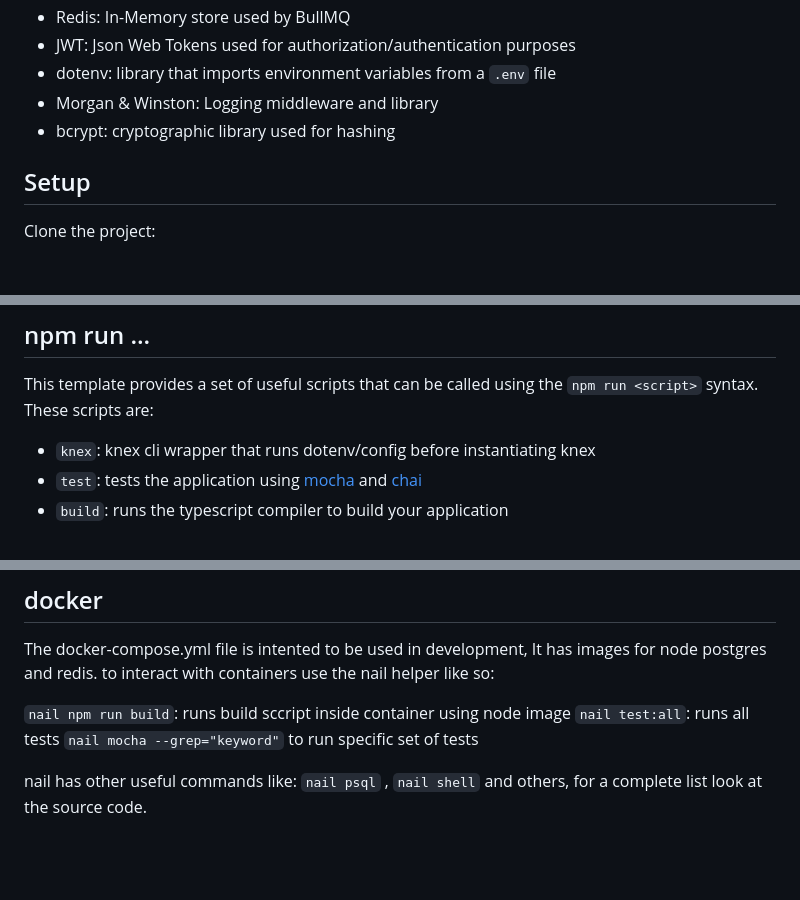
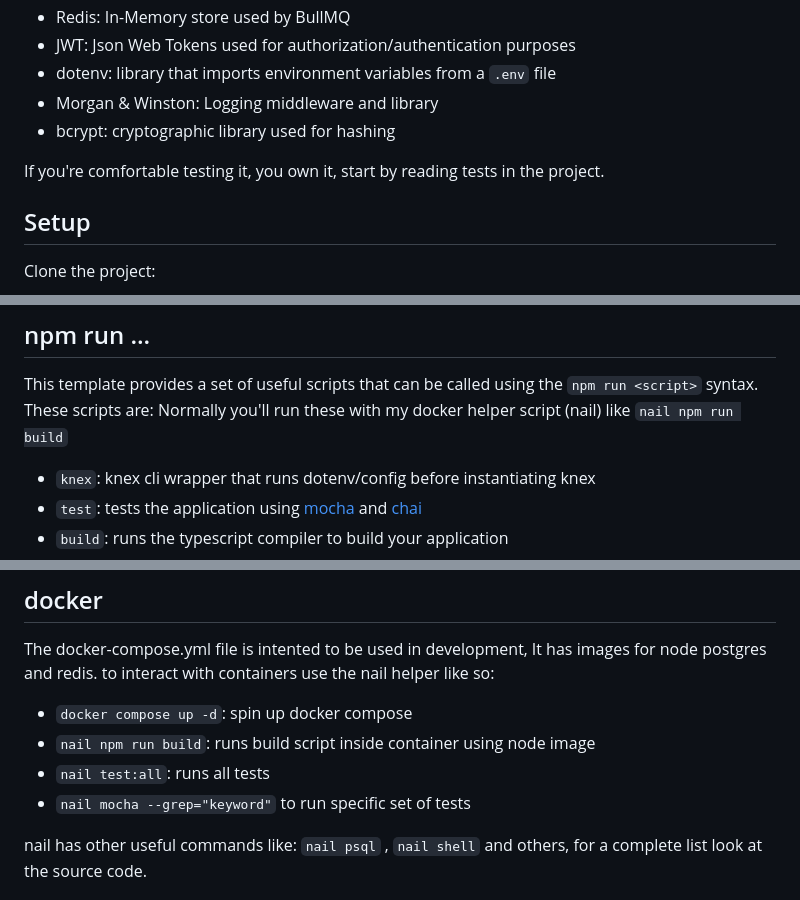
Before and after one commit to shalior/express-ts-template, a Markdown page: README.md, 3 parts joined by grey strips. Drawn GitHub-style; blank space fills up the shorter version.

```diff
--- a/README.md
+++ b/README.md
@@ -19,6 +19,8 @@ Buzzwords ...or... What technologies does this project use:
 - Morgan & Winston: Logging middleware and library
 - bcrypt: cryptographic library used for hashing
 
+If you're comfortable testing it, you own it, start by reading tests in the project.
+
 ## Setup
 
 Clone the project:
@@ -39,6 +41,7 @@ _Note: never add the .env file to git or any other version control system. It's
 
 This template provides a set of useful scripts that can be called using the `npm run <script>` syntax.
 These scripts are:
+Normally you'll run these with my docker helper script (nail) like `nail npm run build`
 - `knex`: knex cli wrapper that runs dotenv/config before instantiating knex
 - `test`: tests the application using [mocha](https://www.npmjs.com/package/mocha) and [chai](https://www.npmjs.com/package/chai)
 - `build`: runs the typescript compiler to build your application
@@ -60,9 +63,10 @@ These scripts are:
 The docker-compose.yml file is intented to be used in development, It has images for node postgres and redis.
 to interact with containers use the nail helper like so:
 
-`nail npm run build`: runs build sccript inside container using node image
-`nail test:all`: runs all tests
-`nail mocha --grep="keyword"` to run specific set of tests
+- `docker compose up -d`: spin up docker compose
+- `nail npm run build`: runs build script inside container using node image
+- `nail test:all`: runs all tests
+- `nail mocha --grep="keyword"` to run specific set of tests
 
 nail has other useful commands like: `nail psql` , `nail shell` and others, for a complete list look at the source code.
 
```
